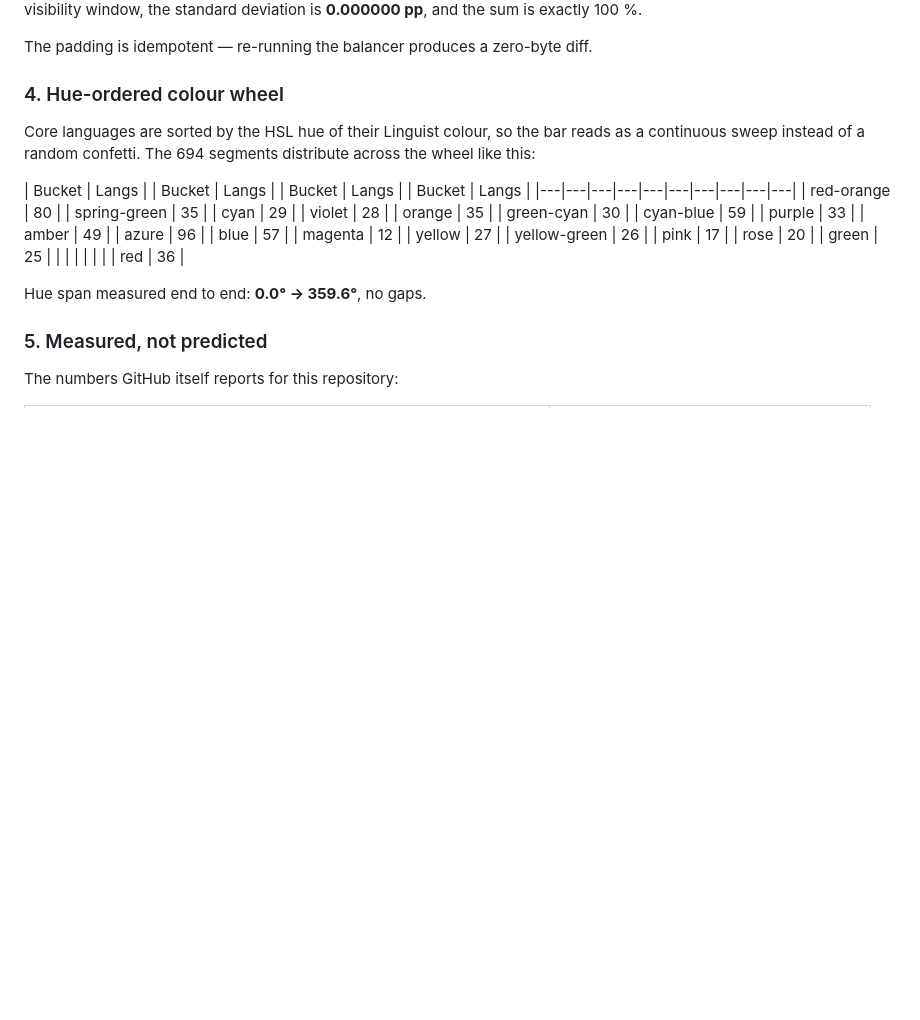
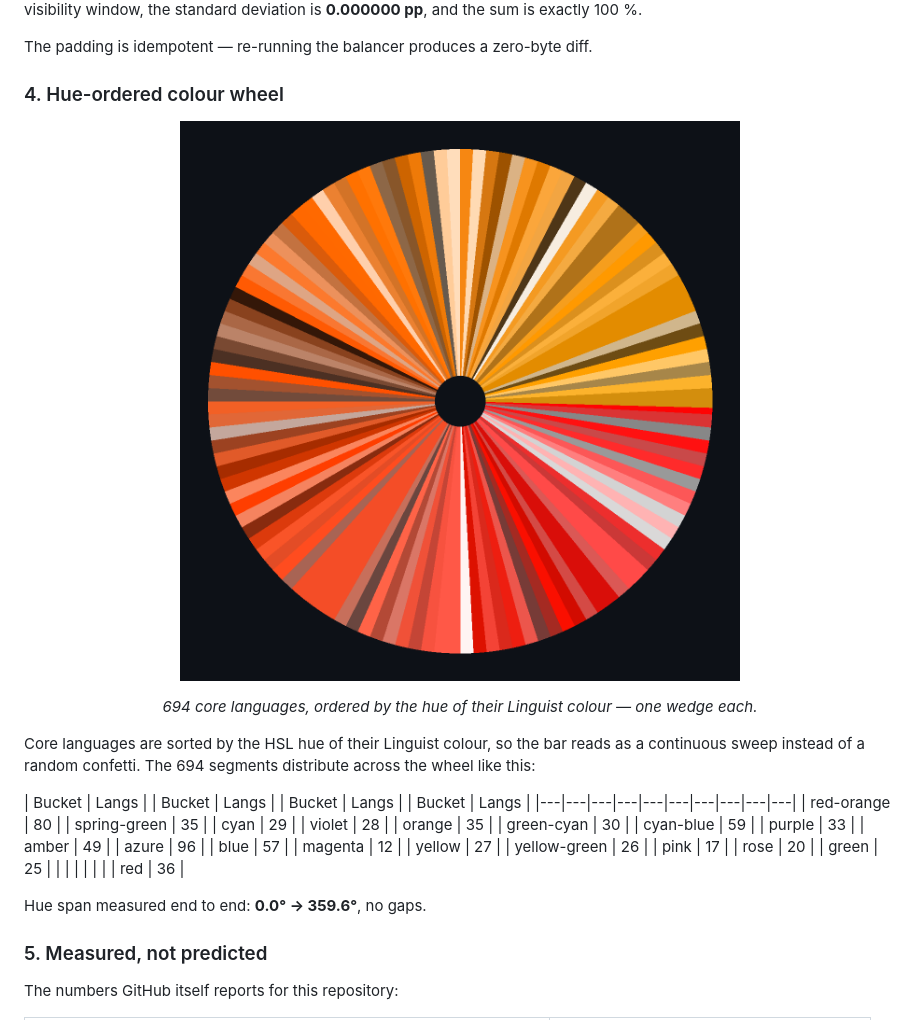
Before and after one commit to quxianp/RAiNBOW_Hello-World, a Markdown page: README.md, the part around the change. Rendered like a GitHub page; blank space fills up the shorter version.

Commit message:
﻿docs(readme): feature the colour wheel as a full-width centrepiece
assets/rainbow-wheel.png -- 694 wedges ordered by hue -- was generated and
committed but never actually shown on the page. It is the single most
self-explanatory image the project has: one wedge per core language, arranged so
the wheel reads as a spectrum. It now heads the hue-ordering section.

[skip ci]

```diff
--- a/README.md
+++ b/README.md
@@ -142,6 +142,14 @@ window, the standard deviation is **0.000000 pp**, and the sum is exactly 100 %.
 The padding is idempotent — re-running the balancer produces a zero-byte diff.
 
 ### 4. Hue-ordered colour wheel
+
+<div align="center">
+
+![The colour wheel: 694 core languages ordered by hue](assets/rainbow-wheel.png)
+
+*694 core languages, ordered by the hue of their Linguist colour — one wedge each.*
+
+</div>
 
 Core languages are sorted by the HSL hue of their Linguist colour, so the bar
 reads as a continuous sweep instead of a random confetti. The 694 segments
```
